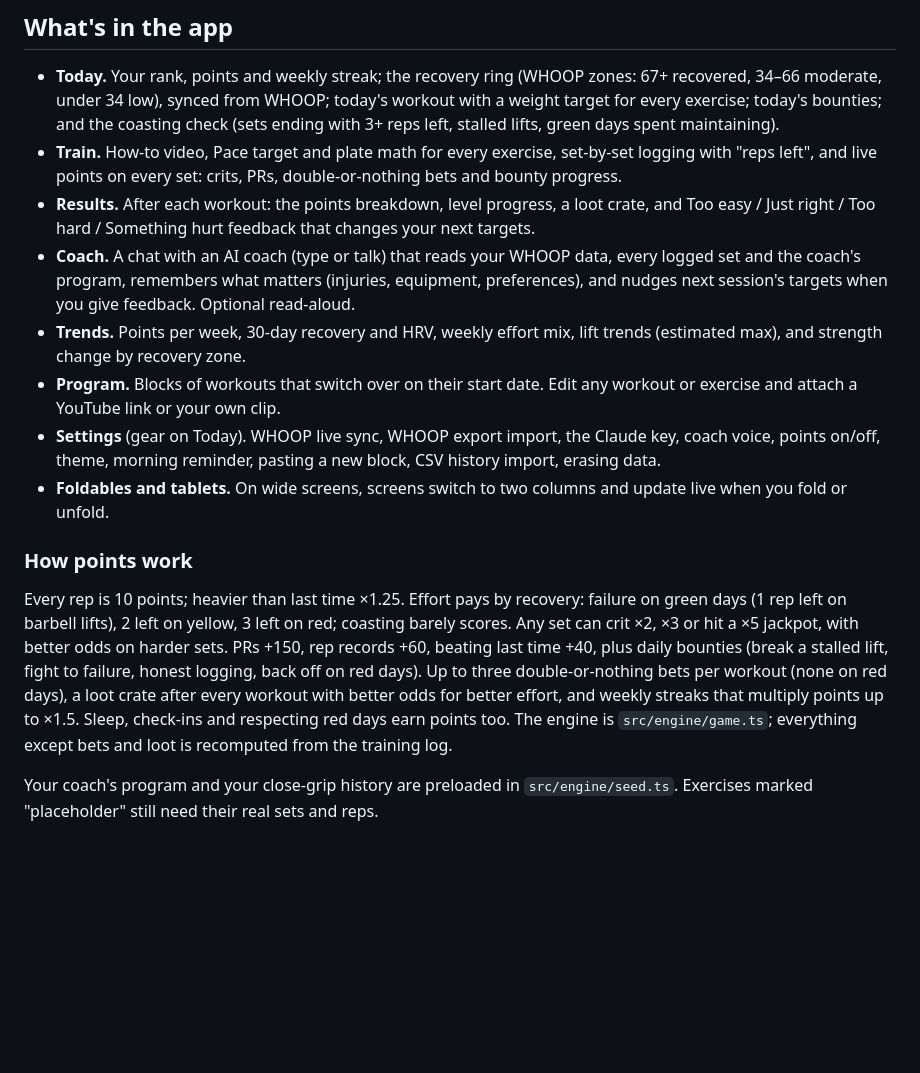
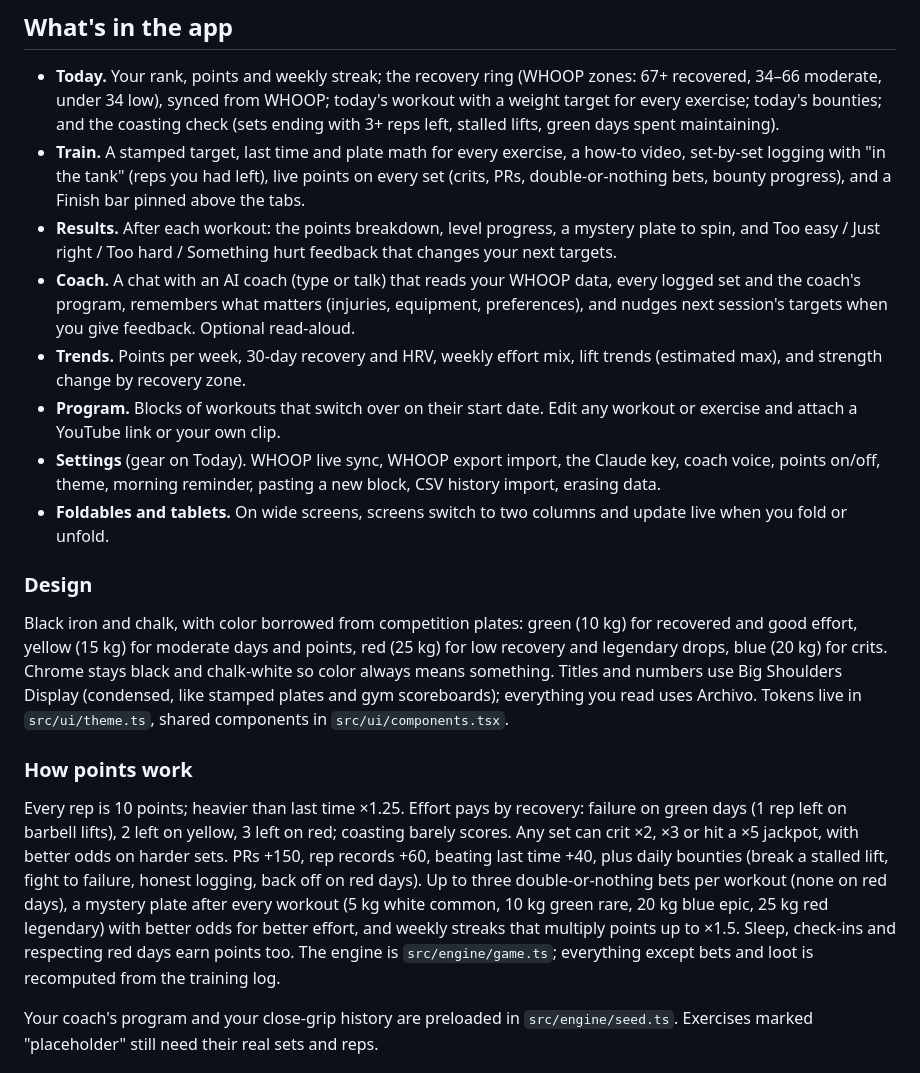
Before and after one commit to cpb2992/Pace-app, a Markdown page: README.md, the part around the change. Rendered like a GitHub page; blank space fills up the shorter version.

Commit message:
README: design system, mystery plate, in the tank
Co-Authored-By: Claude Opus 5.5 <noreply@anthropic.com>
Claude-Session: https://claude.ai/code/session_01VG2drkKuggVjQAhPNheFhw

```diff
--- a/README.md
+++ b/README.md
@@ -7,17 +7,21 @@ Built with Expo (React Native), so one codebase ships to iPhone and Android.
 ## What's in the app
 
 - **Today.** Your rank, points and weekly streak; the recovery ring (WHOOP zones: 67+ recovered, 34–66 moderate, under 34 low), synced from WHOOP; today's workout with a weight target for every exercise; today's bounties; and the coasting check (sets ending with 3+ reps left, stalled lifts, green days spent maintaining).
-- **Train.** How-to video, Pace target and plate math for every exercise, set-by-set logging with "reps left", and live points on every set: crits, PRs, double-or-nothing bets and bounty progress.
-- **Results.** After each workout: the points breakdown, level progress, a loot crate, and Too easy / Just right / Too hard / Something hurt feedback that changes your next targets.
+- **Train.** A stamped target, last time and plate math for every exercise, a how-to video, set-by-set logging with "in the tank" (reps you had left), live points on every set (crits, PRs, double-or-nothing bets, bounty progress), and a Finish bar pinned above the tabs.
+- **Results.** After each workout: the points breakdown, level progress, a mystery plate to spin, and Too easy / Just right / Too hard / Something hurt feedback that changes your next targets.
 - **Coach.** A chat with an AI coach (type or talk) that reads your WHOOP data, every logged set and the coach's program, remembers what matters (injuries, equipment, preferences), and nudges next session's targets when you give feedback. Optional read-aloud.
 - **Trends.** Points per week, 30-day recovery and HRV, weekly effort mix, lift trends (estimated max), and strength change by recovery zone.
 - **Program.** Blocks of workouts that switch over on their start date. Edit any workout or exercise and attach a YouTube link or your own clip.
 - **Settings** (gear on Today). WHOOP live sync, WHOOP export import, the Claude key, coach voice, points on/off, theme, morning reminder, pasting a new block, CSV history import, erasing data.
 - **Foldables and tablets.** On wide screens, screens switch to two columns and update live when you fold or unfold.
 
+### Design
+
+Black iron and chalk, with color borrowed from competition plates: green (10 kg) for recovered and good effort, yellow (15 kg) for moderate days and points, red (25 kg) for low recovery and legendary drops, blue (20 kg) for crits. Chrome stays black and chalk-white so color always means something. Titles and numbers use Big Shoulders Display (condensed, like stamped plates and gym scoreboards); everything you read uses Archivo. Tokens live in `src/ui/theme.ts`, shared components in `src/ui/components.tsx`.
+
 ### How points work
 
-Every rep is 10 points; heavier than last time ×1.25. Effort pays by recovery: failure on green days (1 rep left on barbell lifts), 2 left on yellow, 3 left on red; coasting barely scores. Any set can crit ×2, ×3 or hit a ×5 jackpot, with better odds on harder sets. PRs +150, rep records +60, beating last time +40, plus daily bounties (break a stalled lift, fight to failure, honest logging, back off on red days). Up to three double-or-nothing bets per workout (none on red days), a loot crate after every workout with better odds for better effort, and weekly streaks that multiply points up to ×1.5. Sleep, check-ins and respecting red days earn points too. The engine is `src/engine/game.ts`; everything except bets and loot is recomputed from the training log.
+Every rep is 10 points; heavier than last time ×1.25. Effort pays by recovery: failure on green days (1 rep left on barbell lifts), 2 left on yellow, 3 left on red; coasting barely scores. Any set can crit ×2, ×3 or hit a ×5 jackpot, with better odds on harder sets. PRs +150, rep records +60, beating last time +40, plus daily bounties (break a stalled lift, fight to failure, honest logging, back off on red days). Up to three double-or-nothing bets per workout (none on red days), a mystery plate after every workout (5 kg white common, 10 kg green rare, 20 kg blue epic, 25 kg red legendary) with better odds for better effort, and weekly streaks that multiply points up to ×1.5. Sleep, check-ins and respecting red days earn points too. The engine is `src/engine/game.ts`; everything except bets and loot is recomputed from the training log.
 
 Your coach's program and your close-grip history are preloaded in `src/engine/seed.ts`. Exercises marked "placeholder" still need their real sets and reps.
 
```
